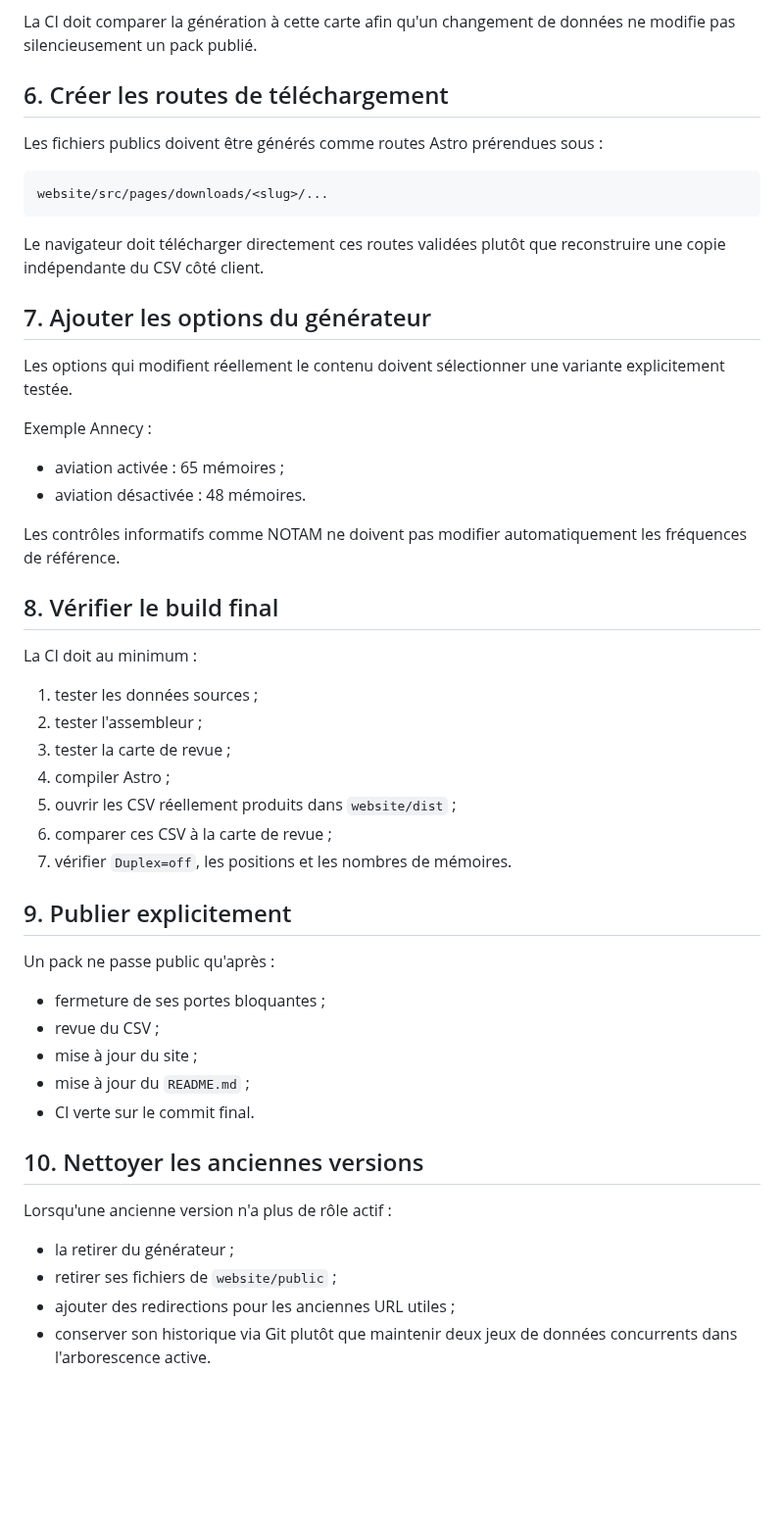
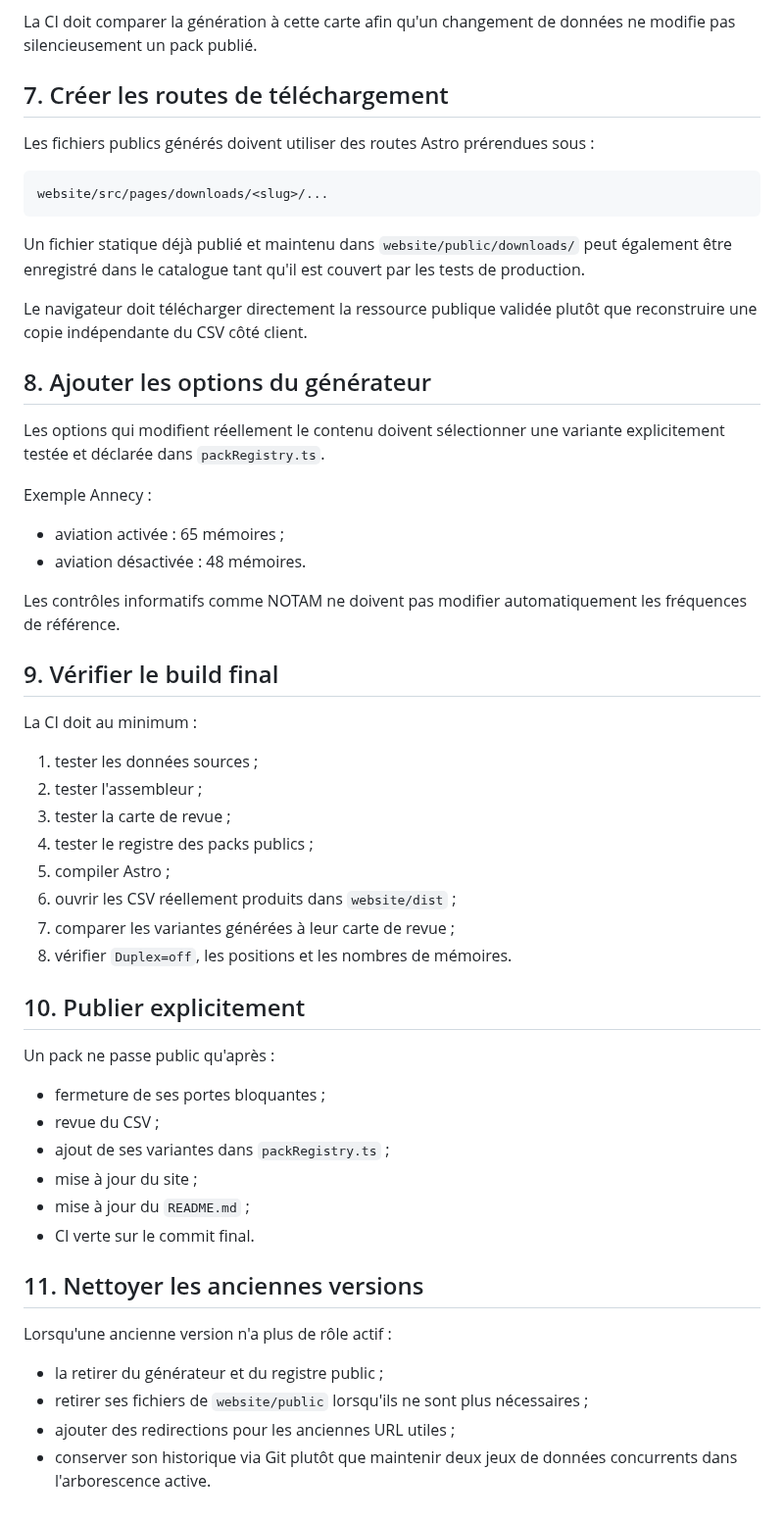
Before and after one commit to b2techstudio/radiopack-france, a Markdown page: REGIONAL-PACK-WORKFLOW.md, the part around one of its changes. Shown at 98% size. Rendered like a GitHub page; blank space fills up the shorter version.

Commit message:
Add public registry step to regional pack workflow

````diff
--- a/REGIONAL-PACK-WORKFLOW.md
+++ b/REGIONAL-PACK-WORKFLOW.md
@@ -79,19 +100,21 @@ Avant publication, générer une carte de référence qui fige au minimum :
 
 La CI doit comparer la génération à cette carte afin qu'un changement de données ne modifie pas silencieusement un pack publié.
 
-## 6. Créer les routes de téléchargement
+## 7. Créer les routes de téléchargement
 
-Les fichiers publics doivent être générés comme routes Astro prérendues sous :
+Les fichiers publics générés doivent utiliser des routes Astro prérendues sous :
 
 ```text
 website/src/pages/downloads/<slug>/...
 ```
 
-Le navigateur doit télécharger directement ces routes validées plutôt que reconstruire une copie indépendante du CSV côté client.
+Un fichier statique déjà publié et maintenu dans `website/public/downloads/` peut également être enregistré dans le catalogue tant qu'il est couvert par les tests de production.
 
-## 7. Ajouter les options du générateur
+Le navigateur doit télécharger directement la ressource publique validée plutôt que reconstruire une copie indépendante du CSV côté client.
 
-Les options qui modifient réellement le contenu doivent sélectionner une variante explicitement testée.
+## 8. Ajouter les options du générateur
+
+Les options qui modifient réellement le contenu doivent sélectionner une variante explicitement testée et déclarée dans `packRegistry.ts`.
 
 Exemple Annecy :
 
@@ -100,33 +123,35 @@ Exemple Annecy :
 
 Les contrôles informatifs comme NOTAM ne doivent pas modifier automatiquement les fréquences de référence.
 
-## 8. Vérifier le build final
+## 9. Vérifier le build final
 
 La CI doit au minimum :
 
 1. tester les données sources ;
 2. tester l'assembleur ;
 3. tester la carte de revue ;
-4. compiler Astro ;
-5. ouvrir les CSV réellement produits dans `website/dist` ;
-6. comparer ces CSV à la carte de revue ;
-7. vérifier `Duplex=off`, les positions et les nombres de mémoires.
+4. tester le registre des packs publics ;
+5. compiler Astro ;
+6. ouvrir les CSV réellement produits dans `website/dist` ;
+7. comparer les variantes générées à leur carte de revue ;
+8. vérifier `Duplex=off`, les positions et les nombres de mémoires.
 
-## 9. Publier explicitement
+## 10. Publier explicitement
 
 Un pack ne passe public qu'après :
 
 - fermeture de ses portes bloquantes ;
 - revue du CSV ;
+- ajout de ses variantes dans `packRegistry.ts` ;
 - mise à jour du site ;
 - mise à jour du `README.md` ;
 - CI verte sur le commit final.
 
-## 10. Nettoyer les anciennes versions
+## 11. Nettoyer les anciennes versions
 
 Lorsqu'une ancienne version n'a plus de rôle actif :
 
-- la retirer du générateur ;
-- retirer ses fichiers de `website/public` ;
+- la retirer du générateur et du registre public ;
+- retirer ses fichiers de `website/public` lorsqu'ils ne sont plus nécessaires ;
 - ajouter des redirections pour les anciennes URL utiles ;
 - conserver son historique via Git plutôt que maintenir deux jeux de données concurrents dans l'arborescence active.
````
Also changed, not shown: other parts of REGIONAL-PACK-WORKFLOW.md (+22 -1 lines).
